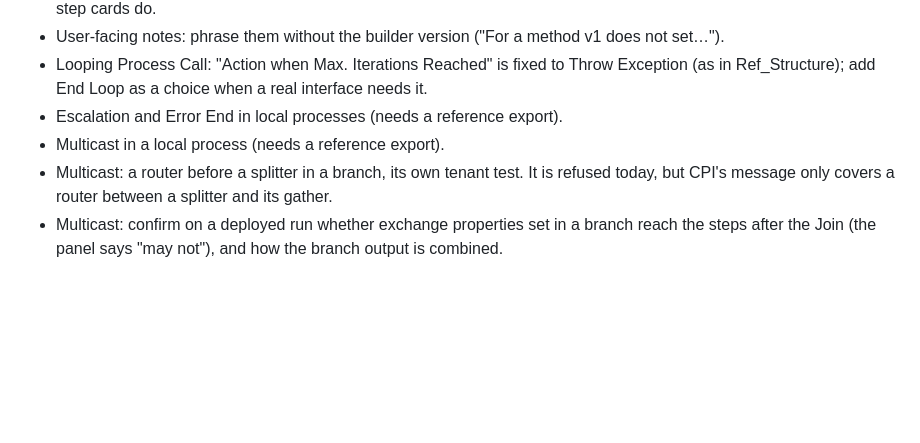
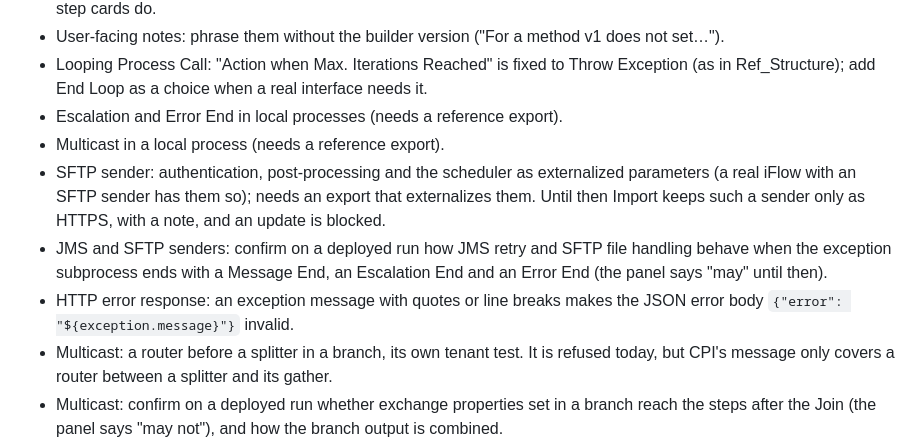
Before and after one commit to syamsundar111/integration-pilot, a Markdown page: docs/builder-v2-plan.md, the part around the change. GitHub-like rendering; blank space fills up the shorter version.

Commit message:
Plan: phase 5 items under Later; where measurements are written
Co-Authored-By: Claude Opus 5.5 <noreply@anthropic.com>

```diff
--- a/docs/builder-v2-plan.md
+++ b/docs/builder-v2-plan.md
@@ -185,6 +185,13 @@ From the former reference export checklist; each needs a reference export first.
   Ref_Structure); add End Loop as a choice when a real interface needs it.
 - Escalation and Error End in local processes (needs a reference export).
 - Multicast in a local process (needs a reference export).
+- SFTP sender: authentication, post-processing and the scheduler as externalized parameters (a real iFlow with an
+  SFTP sender has them so); needs an export that externalizes them. Until then Import keeps such a sender only as
+  HTTPS, with a note, and an update is blocked.
+- JMS and SFTP senders: confirm on a deployed run how JMS retry and SFTP file handling behave when the exception
+  subprocess ends with a Message End, an Escalation End and an Error End (the panel says "may" until then).
+- HTTP error response: an exception message with quotes or line breaks makes the JSON error body
+  `{"error": "${exception.message}"}` invalid.
 - Multicast: a router before a splitter in a branch, its own tenant test. It is refused today, but CPI's message only
   covers a router between a splitter and its gather.
 - Multicast: confirm on a deployed run whether exchange properties set in a branch reach the steps after the Join
```
Also changed, not shown: CLAUDE.md (+2 -1 lines).
